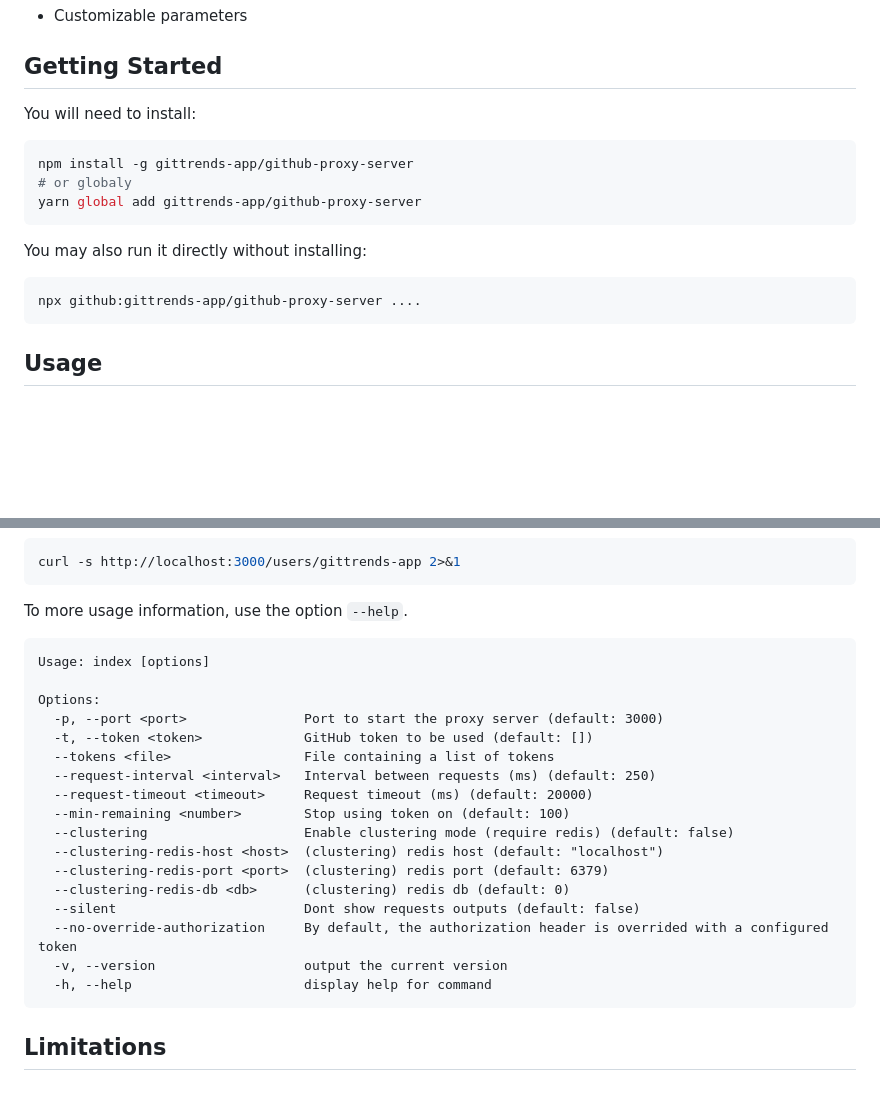
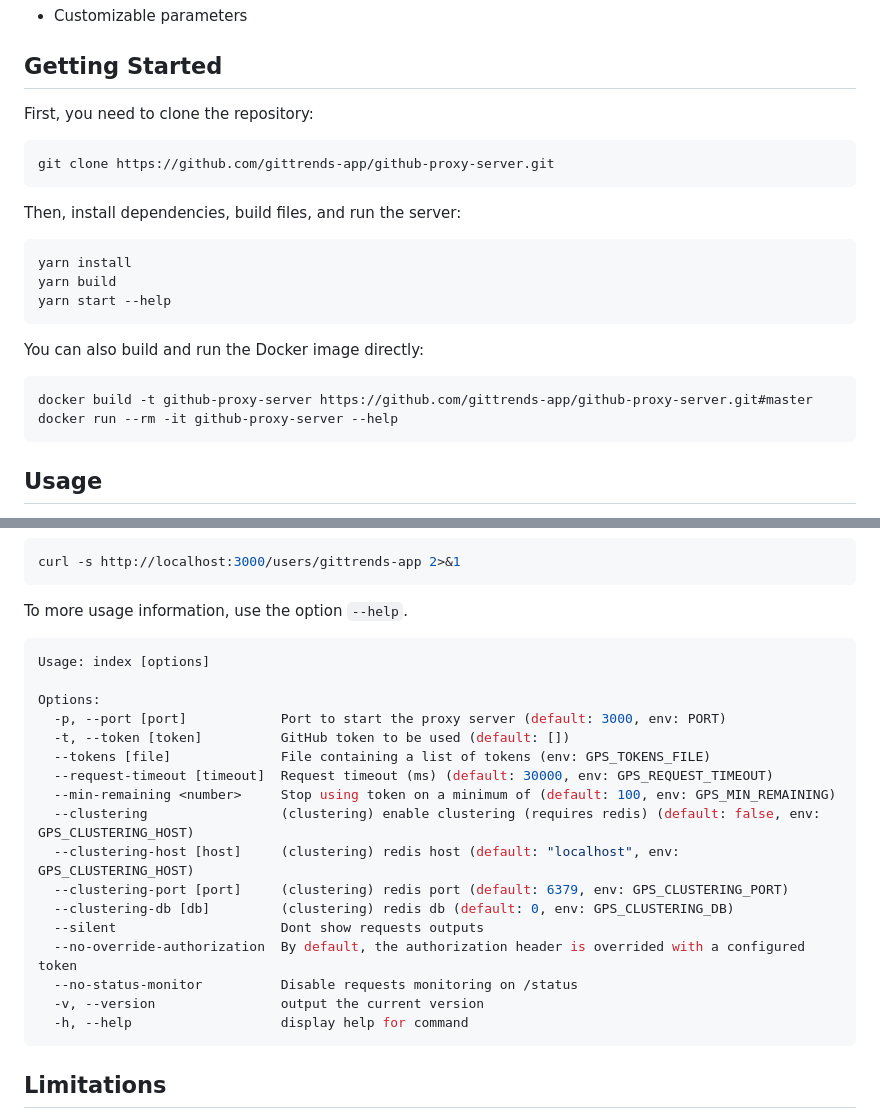
Before and after one commit to gittrends-app/github-proxy-server, a Markdown page: README.md, 2 parts joined by grey strips. Rendered like a GitHub page; blank space fills up the shorter version.

Commit message:
docs: update README

````diff
--- a/README.md
+++ b/README.md
@@ -38,18 +38,25 @@
 
 ## Getting Started
 
-You will need to install:
+First, you need to clone the repository:
 
 ```bash
-npm install -g gittrends-app/github-proxy-server
-# or globaly
-yarn global add gittrends-app/github-proxy-server
+git clone https://github.com/gittrends-app/github-proxy-server.git
 ```
 
-You may also run it directly without installing:
+Then, install dependencies, build files, and run the server:
 
 ```bash
-npx github:gittrends-app/github-proxy-server ....
+yarn install
+yarn build
+yarn start --help
+```
+
+You can also build and run the Docker image directly:
+
+```bash
+docker build -t github-proxy-server https://github.com/gittrends-app/github-proxy-server.git#master
+docker run --rm -it github-proxy-server --help
 ```
 
 ## Usage
@@ -74,24 +81,24 @@ curl -s http://localhost:3000/users/gittrends-app 2>&1
 
 To more usage information, use the option `--help`.
 
-```
+```bash
 Usage: index [options]
 
 Options:
-  -p, --port <port>               Port to start the proxy server (default: 3000)
-  -t, --token <token>             GitHub token to be used (default: [])
-  --tokens <file>                 File containing a list of tokens
-  --request-interval <interval>   Interval between requests (ms) (default: 250)
-  --request-timeout <timeout>     Request timeout (ms) (default: 20000)
-  --min-remaining <number>        Stop using token on (default: 100)
-  --clustering                    Enable clustering mode (require redis) (default: false)
-  --clustering-redis-host <host>  (clustering) redis host (default: "localhost")
-  --clustering-redis-port <port>  (clustering) redis port (default: 6379)
-  --clustering-redis-db <db>      (clustering) redis db (default: 0)
-  --silent                        Dont show requests outputs (default: false)
-  --no-override-authorization     By default, the authorization header is overrided with a configured token
-  -v, --version                   output the current version
-  -h, --help                      display help for command
+  -p, --port [port]            Port to start the proxy server (default: 3000, env: PORT)
+  -t, --token [token]          GitHub token to be used (default: [])
+  --tokens [file]              File containing a list of tokens (env: GPS_TOKENS_FILE)
+  --request-timeout [timeout]  Request timeout (ms) (default: 30000, env: GPS_REQUEST_TIMEOUT)
+  --min-remaining <number>     Stop using token on a minimum of (default: 100, env: GPS_MIN_REMAINING)
+  --clustering                 (clustering) enable clustering (requires redis) (default: false, env: GPS_CLUSTERING_HOST)
+  --clustering-host [host]     (clustering) redis host (default: "localhost", env: GPS_CLUSTERING_HOST)
+  --clustering-port [port]     (clustering) redis port (default: 6379, env: GPS_CLUSTERING_PORT)
+  --clustering-db [db]         (clustering) redis db (default: 0, env: GPS_CLUSTERING_DB)
+  --silent                     Dont show requests outputs
+  --no-override-authorization  By default, the authorization header is overrided with a configured token
+  --no-status-monitor          Disable requests monitoring on /status
+  -v, --version                output the current version
+  -h, --help                   display help for command
 ```
 
 ## Limitations
````
